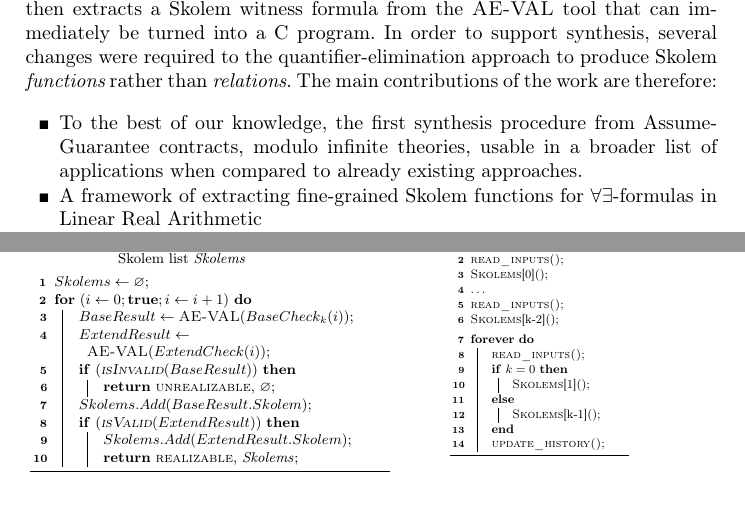
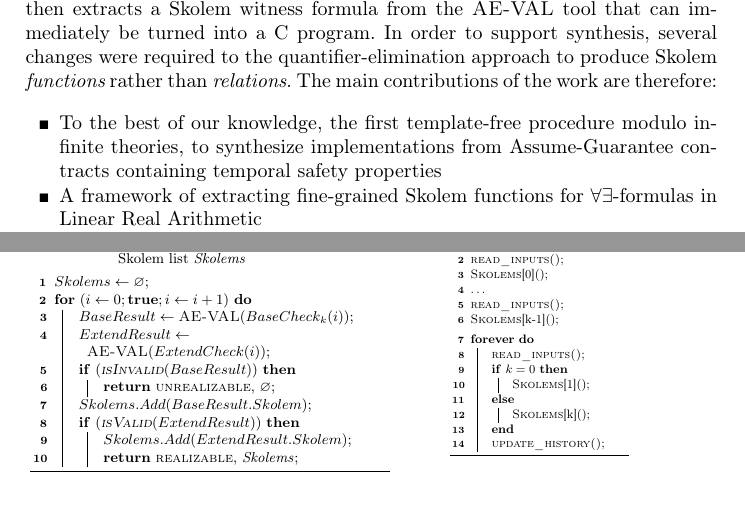
Before and after one commit to andreaskatis/InductiveSynthesis, a LaTeX thesis (src/document.tex, which reads src/introduction.tex, src/synthesis.tex): two parts of pages 2 and 5 of 20, joined at a grey line, cut so that both start at the same text. Compiled offline with pdfLaTeX.

Commit message:
Addressed latest comments.

```diff
--- a/src/introduction.tex
+++ b/src/introduction.tex
@@ -22,9 +22,9 @@ We combined the above ideas to create a reasonable sequential synthesis
 approach, which we call \jkindsynt.  It applies the realizability checker
 from~\cite{Katis15:Realizability} and then extracts a Skolem witness formula from the \aeval tool that can immediately be turned into a C program.  In order to support synthesis, several changes were required to the quantifier-elimination approach to produce Skolem {\em functions} rather than {\em relations}.  The main contributions of the work are therefore:
 \begin{itemize}
-	\item To the best of our knowledge, the first synthesis procedure from
-	Assume-Guarantee contracts, modulo infinite theories, usable in a broader
-	list of applications when compared to already existing approaches.
+	\item To the best of our knowledge, the first template-free procedure modulo
+	infinite theories, to synthesize implementations from Assume-Guarantee
+	contracts containing temporal safety properties
 	\item A framework of extracting fine-grained Skolem functions for $\forall\exists$-formulas in Linear Real Arithmetic
 	\item A prototype tool implementing the algorithm
 	\item An experiment demonstrating the application of the tool on various benchmark examples
--- a/src/synthesis.tex
+++ b/src/synthesis.tex
@@ -254,7 +254,7 @@ $Skolems.Add(BaseResult.Skolem)$;\\
   \textsc{Skolems}[0]()\;
   $\ldots$\\
   \textsc{read\_inputs()}\;
-  \textsc{Skolems}[k-2]()\;
+  \textsc{Skolems}[k-1]()\;
 
 \BlankLine
 
```
Also changed, not shown: src/synthesis.tex (2 more changed lines).
